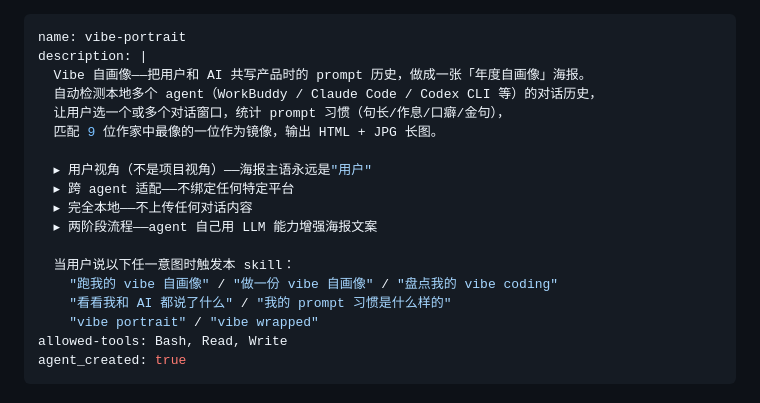
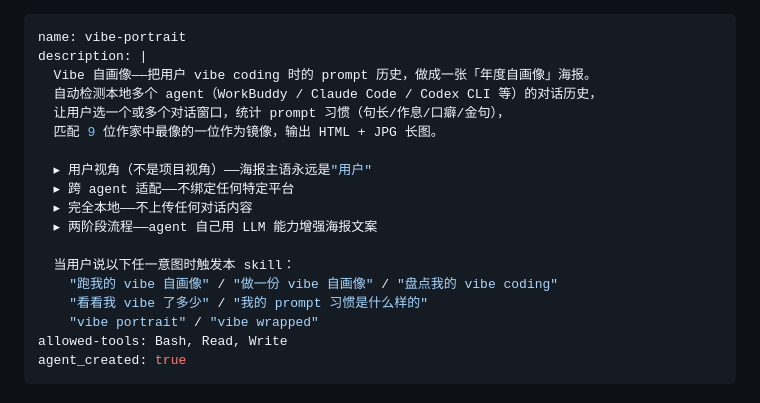
Before and after one commit to lifengleo/vibe-portrait, a Markdown page: SKILL.md, the part around the change. GitHub-like rendering.

```diff
--- a/SKILL.md
+++ b/SKILL.md
@@ -1,7 +1,7 @@
 ---
 name: vibe-portrait
 description: |
-  Vibe 自画像——把用户和 AI 共写产品时的 prompt 历史，做成一张「年度自画像」海报。
+  Vibe 自画像——把用户 vibe coding 时的 prompt 历史，做成一张「年度自画像」海报。
   自动检测本地多个 agent（WorkBuddy / Claude Code / Codex CLI 等）的对话历史，
   让用户选一个或多个对话窗口，统计 prompt 习惯（句长/作息/口癖/金句），
   匹配 9 位作家中最像的一位作为镜像，输出 HTML + JPG 长图。
@@ -13,7 +13,7 @@ description: |
 
   当用户说以下任一意图时触发本 skill：
     "跑我的 vibe 自画像" / "做一份 vibe 自画像" / "盘点我的 vibe coding"
-    "看看我和 AI 都说了什么" / "我的 prompt 习惯是什么样的"
+    "看看我 vibe 了多少" / "我的 prompt 习惯是什么样的"
     "vibe portrait" / "vibe wrapped"
 allowed-tools: Bash, Read, Write
 agent_created: true
```
Also changed, not shown: README.md (+1 -1 lines), SPEC.md (+1 -1 lines).
